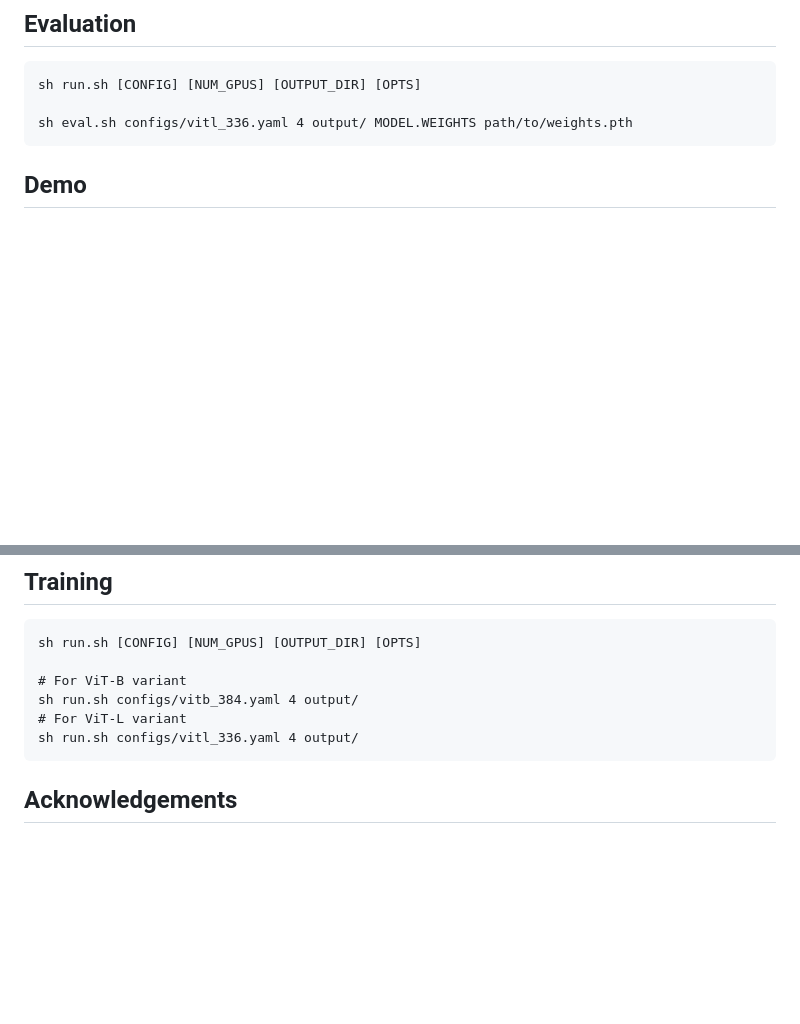
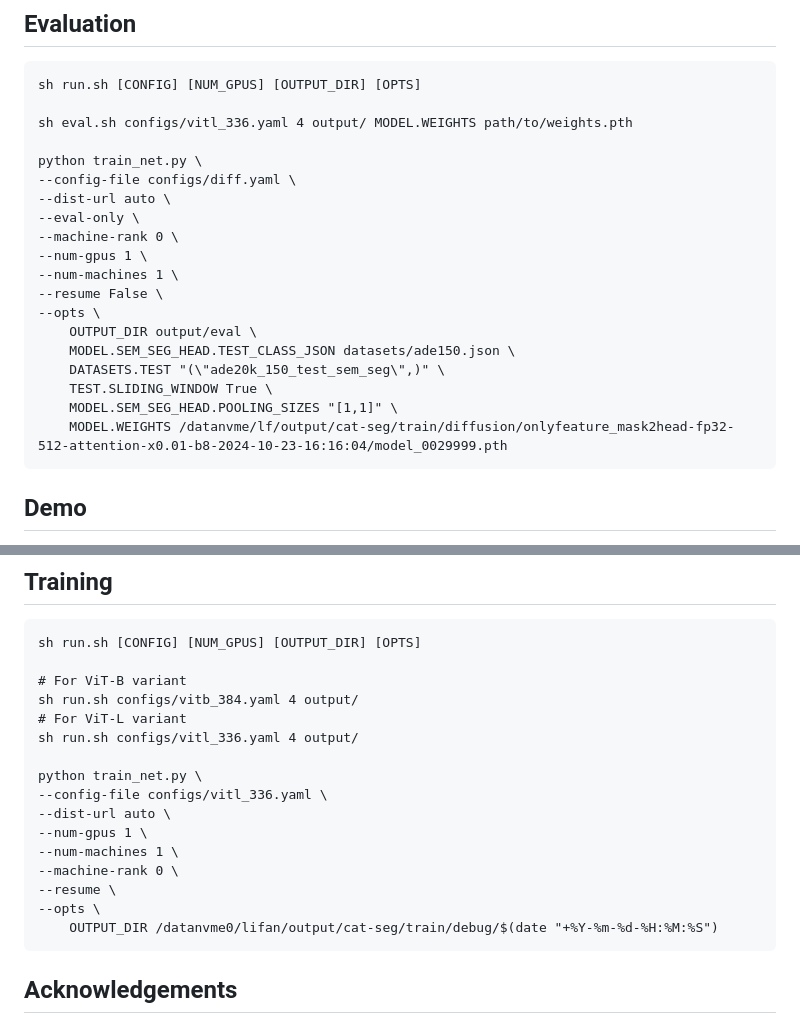
Before and after one commit to FanLiHub/DEDOS, a Markdown page: README.md, 2 parts joined by grey strips. Rendered like a GitHub page; blank space fills up the shorter version.

```diff
--- a/README.md
+++ b/README.md
@@ -46,6 +46,24 @@ pip install -r requirements.txt
     sh run.sh [CONFIG] [NUM_GPUS] [OUTPUT_DIR] [OPTS]
 
     sh eval.sh configs/vitl_336.yaml 4 output/ MODEL.WEIGHTS path/to/weights.pth
+
+    python train_net.py \
+    --config-file configs/diff.yaml \
+    --dist-url auto \
+    --eval-only \
+    --machine-rank 0 \
+    --num-gpus 1 \
+    --num-machines 1 \
+    --resume False \
+    --opts \
+        OUTPUT_DIR output/eval \
+        MODEL.SEM_SEG_HEAD.TEST_CLASS_JSON datasets/ade150.json \
+        DATASETS.TEST "(\"ade20k_150_test_sem_seg\",)" \
+        TEST.SLIDING_WINDOW True \
+        MODEL.SEM_SEG_HEAD.POOLING_SIZES "[1,1]" \
+        MODEL.WEIGHTS /datanvme/lf/output/cat-seg/train/diffusion/onlyfeature_mask2head-fp32-512-attention-x0.01-b8-2024-10-23-16:16:04/model_0029999.pth
+
+
 ## Demo
 '''
 python demo.py \
@@ -62,6 +80,16 @@ python demo.py \
     sh run.sh configs/vitb_384.yaml 4 output/
     # For ViT-L variant
     sh run.sh configs/vitl_336.yaml 4 output/
+
+    python train_net.py \
+    --config-file configs/vitl_336.yaml \
+    --dist-url auto \
+    --num-gpus 1 \
+    --num-machines 1 \
+    --machine-rank 0 \
+    --resume \
+    --opts \
+        OUTPUT_DIR /datanvme0/lifan/output/cat-seg/train/debug/$(date "+%Y-%m-%d-%H:%M:%S")
 
 
 ## Acknowledgements
```
